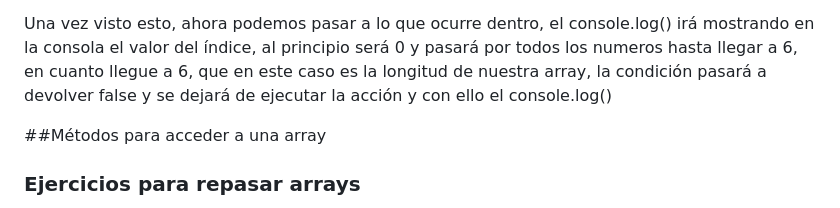
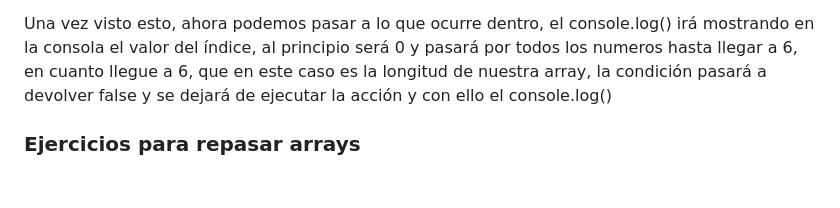
Before and after one commit to AlmaCRH/repaso-conceptos, a Markdown page: README.md, the part around the change. Rendered like a GitHub page; blank space fills up the shorter version.

Commit message:
Deleted array methods title

```diff
--- a/README.md
+++ b/README.md
@@ -219,8 +219,6 @@ for(declaración de la variable; condición del bucle; acción)
 
 Una vez visto esto, ahora podemos pasar a lo que ocurre dentro, el console.log() irá mostrando en la consola el valor del índice, al principio será 0 y pasará por todos los numeros hasta llegar a 6, en cuanto llegue a 6, que en este caso es la longitud de nuestra array, la condición pasará a devolver false y se dejará de ejecutar la acción y con ello el console.log()
 
-##Métodos para acceder a una array
-
 ### Ejercicios para repasar arrays
 - https://www.codewars.com/kata/511f0fe64ae8683297000001
 - https://www.codewars.com/kata/53dc54212259ed3d4f00071c
```
